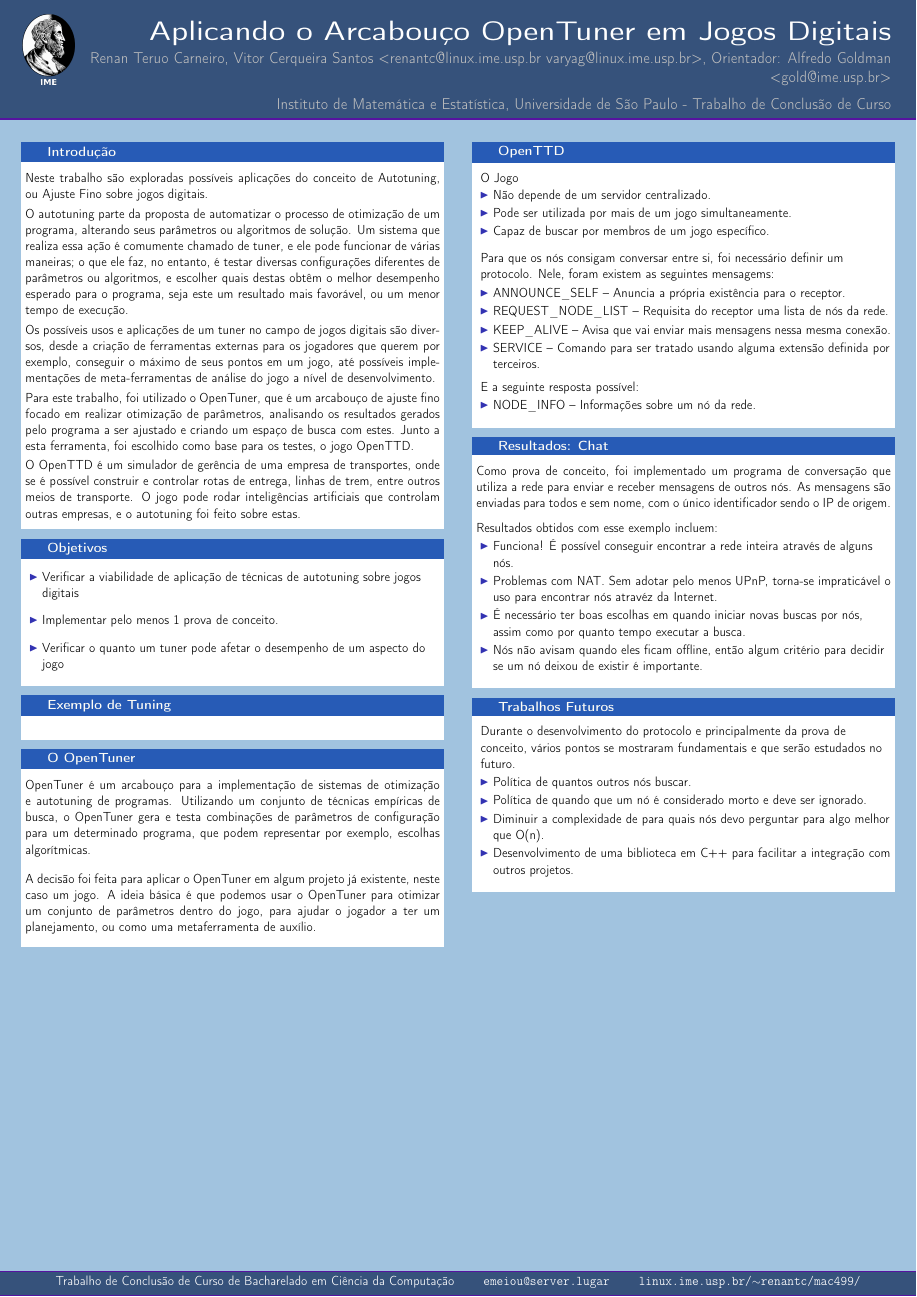
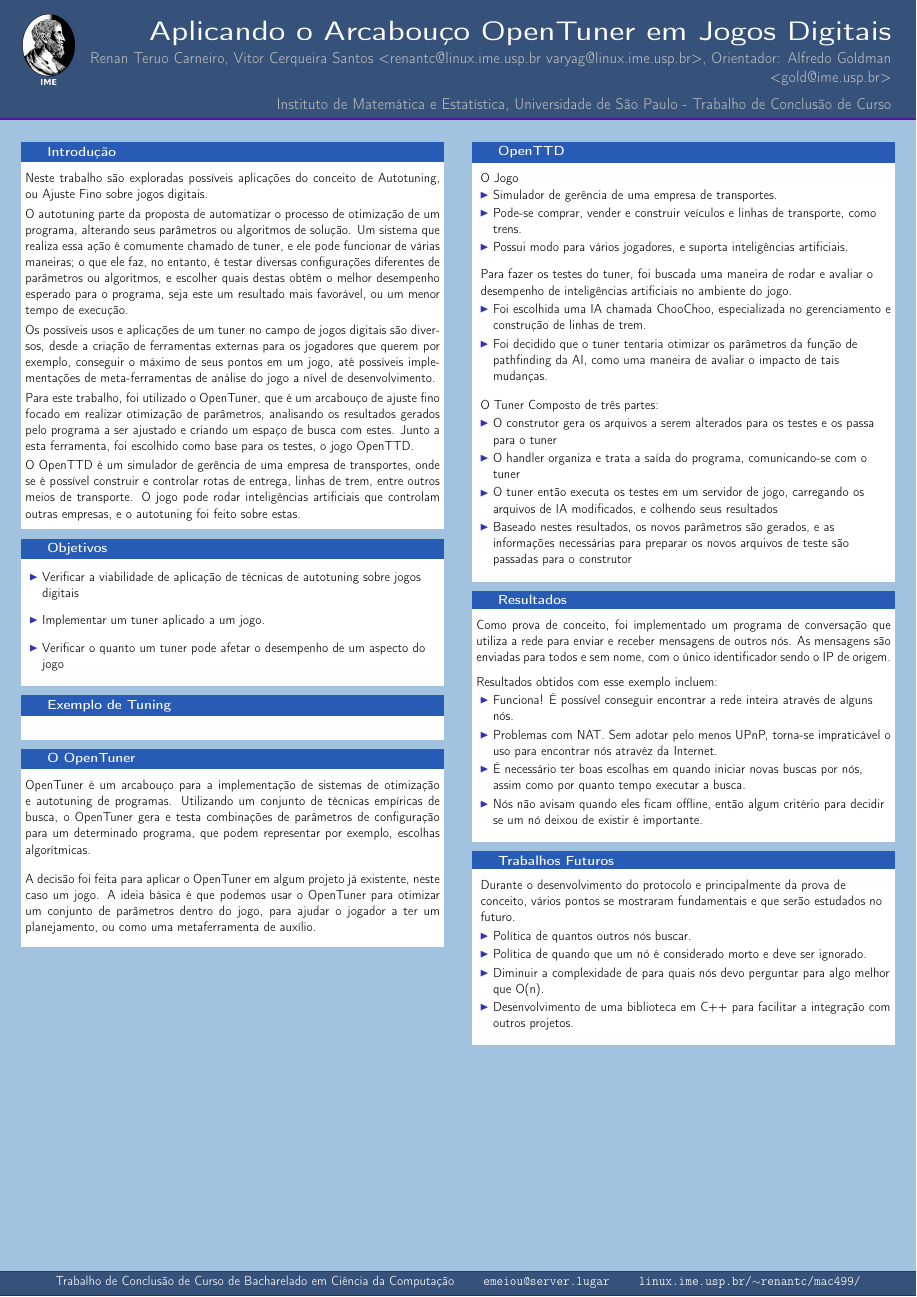
Before and after one commit to imano-ob/tccbib, a LaTeX poster (poster/poster.tex): the whole page. Compiled offline with pdfLaTeX.

Commit message:
Seção OpenTTD do pôster

```diff
--- a/poster/poster.tex
+++ b/poster/poster.tex
@@ -96,7 +96,7 @@
 
                 \vspace*{0.4cm}
 
-                \item Implementar pelo menos 1 prova de conceito.
+                \item Implementar um tuner aplicado a um jogo.
 
                 \vspace*{0.4cm}
 
@@ -161,26 +161,27 @@
             \begin{block}{OpenTTD}
                 O Jogo
                 \begin{itemize}
-                  \item Não depende de um servidor centralizado.
-                  \item Pode ser utilizada por mais de um jogo simultaneamente.
-                  \item Capaz de buscar por membros de um jogo específico.
+                  \item Simulador de gerência de uma empresa de transportes.
+                  \item Pode-se comprar, vender e construir veículos e linhas de transporte, como trens.
+                  \item Possui modo para vários jogadores, e suporta inteligências artificiais.
                 \end{itemize}
 
                 \vspace*{0.5cm}
-                Para que os nós consigam conversar entre si, foi necessário definir um protocolo.
-                Nele, foram existem as seguintes mensagems:
+                Para fazer os testes do tuner, foi buscada uma maneira de rodar e avaliar o desempenho de inteligências artificiais no ambiente do jogo.
                 \begin{itemize}
-                  \item ANNOUNCE\_SELF -- Anuncia a própria existência para o receptor.
-                  \item REQUEST\_NODE\_LIST -- Requisita do receptor uma lista de nós da rede.
-                  \item KEEP\_ALIVE -- Avisa que vai enviar mais mensagens nessa mesma conexão.
-                  \item SERVICE -- Comando para ser tratado usando alguma extensão definida por terceiros.
+                  \item Foi escolhida uma IA chamada ChooChoo, especializada no gerenciamento e construção de linhas de trem.
+                  \item Foi decidido que o tuner tentaria otimizar os parâmetros da função de pathfinding da AI, como uma maneira de avaliar o impacto de tais mudanças.
                 \end{itemize}
 
-                \vspace*{0.2cm}
+                \vspace*{0,5cm}
 
-                E a seguinte resposta possível:
+                O Tuner
+                Composto de três partes:
                 \begin{itemize}
-                  \item NODE\_INFO -- Informações sobre um nó da rede.
+                	\item O construtor gera os arquivos a serem alterados para os testes e os passa para o tuner
+                	\item O handler organiza e trata a saída do programa, comunicando-se com o tuner
+                	\item O tuner então executa os testes em um servidor de jogo, carregando os arquivos de IA modificados, e colhendo seus resultados
+                	\item Baseado nestes resultados, os novos parâmetros são gerados, e as informações necessárias para preparar os novos arquivos de teste são passadas para o construtor
                 \end{itemize}
 
                 \vspace*{0.2cm}
@@ -188,7 +189,7 @@
 
             \vspace*{0.2cm}
 
-            \begin{block}{Resultados: Chat}
+            \begin{block}{Resultados}
               \justifying
                 Como prova de conceito, foi implementado um programa de conversação que utiliza a rede para enviar e receber
                 mensagens de outros nós. As mensagens são enviadas para todos e sem nome, com o único identificador sendo o IP
```
Also changed, not shown: 3 other files.
